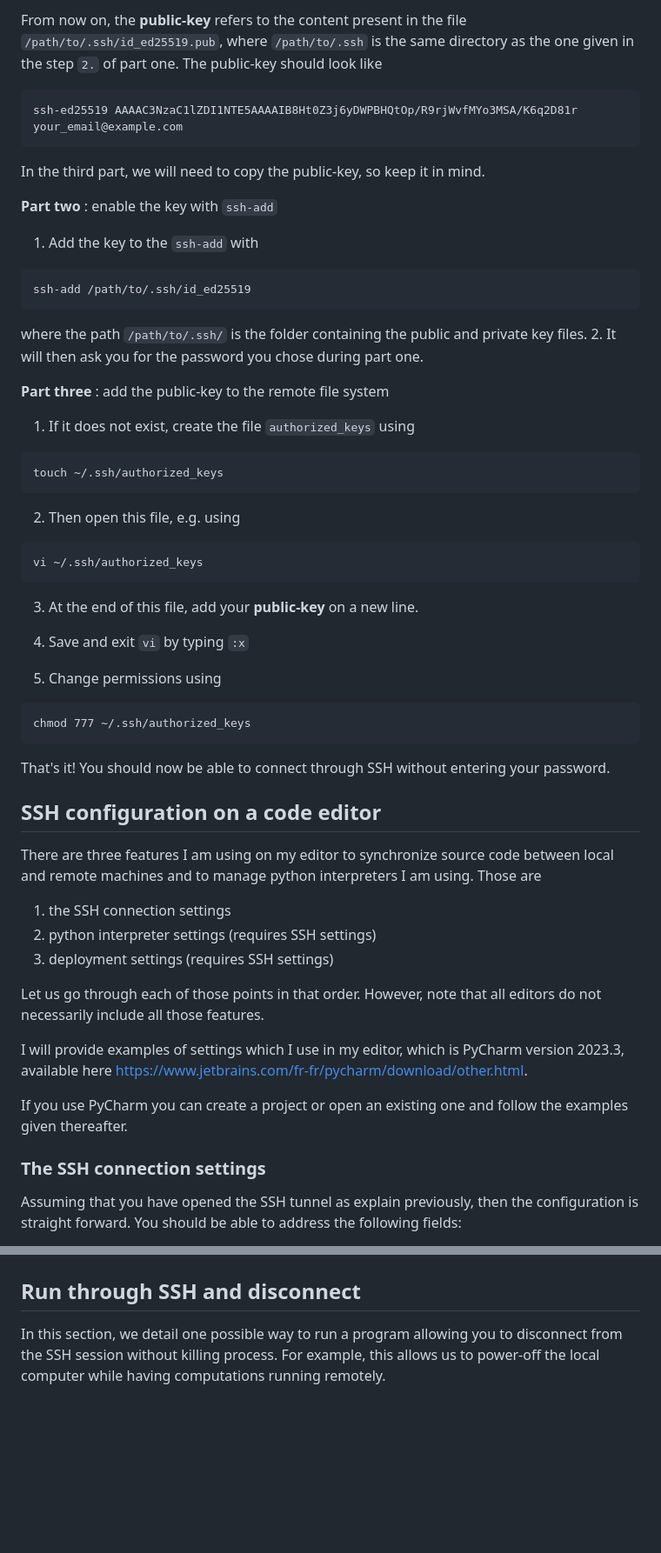
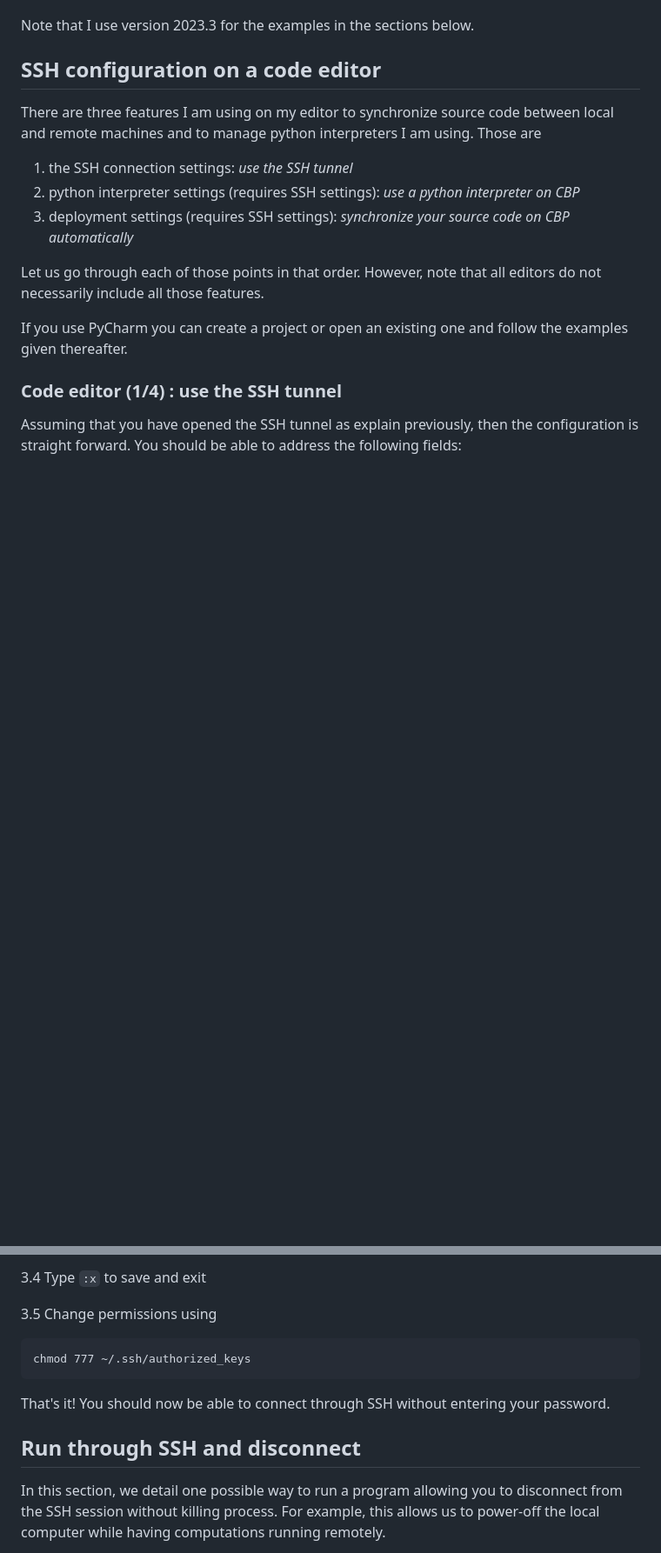
Before and after one commit to Nils-Laurent/Nils-Laurent.github.io, a Markdown page: assets/notes/tuto_cbp.md, 2 parts joined by grey strips. Shown at 87% size. Rendered like a GitHub page; blank space fills up the shorter version.

````diff
--- a/assets/notes/development_environment.md
+++ b/assets/notes/tuto_cbp.md
@@ -64,58 +49,19 @@ The explanations are separated in three parts:
-From now on, the **public-key** refers to the content present in the file `/path/to/.ssh/id_ed25519.pub`,
-where `/path/to/.ssh` is the same directory as the one given in the step `2.` of part one.
-The public-key should look like
-```
-ssh-ed25519 AAAAC3NzaC1lZDI1NTE5AAAAIB8Ht0Z3j6yDWPBHQtOp/R9rjWvfMYo3MSA/K6q2D81r your_email@example.com
-```
-In the third part, we will need to copy the public-key, so keep it in mind.
-
-**Part two** : enable the key with `ssh-add`
-
-1. Add the key to the `ssh-add` with
-```
-ssh-add /path/to/.ssh/id_ed25519
-```
-where the path `/path/to/.ssh/` is the folder containing the public and private key files.
-2. It will then ask you for the password you chose during part one.
-
-**Part three** : add the public-key to the remote file system
-1. If it does not exist, create the file `authorized_keys` using
-```
-touch ~/.ssh/authorized_keys
-```
-2. Then open this file, e.g. using
-```
-vi ~/.ssh/authorized_keys
-```
-
-3. At the end of this file, add your **public-key** on a new line.
-
-4. Save and exit `vi` by typing `:x`
-
-5. Change permissions using
-```
-chmod 777 ~/.ssh/authorized_keys
-```
-
-That's it! You should now be able to connect through SSH without entering your password.
+Note that I use version 2023.3 for the examples in the sections below.
 
 ## SSH configuration on a code editor
 
 There are three features I am using on my editor to synchronize source code between local and remote machines
 and to manage python interpreters I am using. Those are
-1. the SSH connection settings
-2. python interpreter settings (requires SSH settings)
-3. deployment settings (requires SSH settings)
+1. the SSH connection settings: *use the SSH tunnel*
+2. python interpreter settings (requires SSH settings): *use a python interpreter on CBP*
+3. deployment settings (requires SSH settings): *synchronize your source code on CBP automatically*
 
 Let us go through each of those points in that order.
 However, note that all editors do not necessarily include all those features.
 
-I will provide examples of settings which I use in my editor, which is PyCharm version 2023.3,
-available here https://www.jetbrains.com/fr-fr/pycharm/download/other.html.
-
 If you use PyCharm you can create a project or open an existing one and follow the examples given thereafter.
 
-### The SSH connection settings
+### Code editor (1/4) : use the SSH tunnel
 
 Assuming that you have opened the SSH tunnel as explain previously, then the configuration is straight forward.
 You should be able to address the following fields:
@@ -158,4 +166,14 @@ in the tab named `Mappings`.
+3.4 Type `:x` to save and exit
+
+3.5 Change permissions using
+```
+chmod 777 ~/.ssh/authorized_keys
+```
+
+That's it! You should now be able to connect through SSH without entering your password.
+
 ## Run through SSH and disconnect
+
 In this section, we detail one possible way to run a program allowing you to disconnect from the SSH session without
 killing process. For example, this allows us to power-off the local computer while having computations running remotely.
 
````
Also changed, not shown: other parts of assets/notes/tuto_cbp.md (+87 -40 lines).
